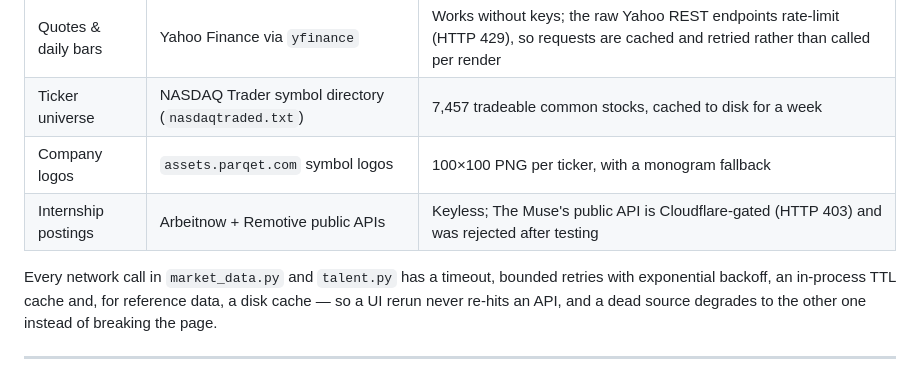
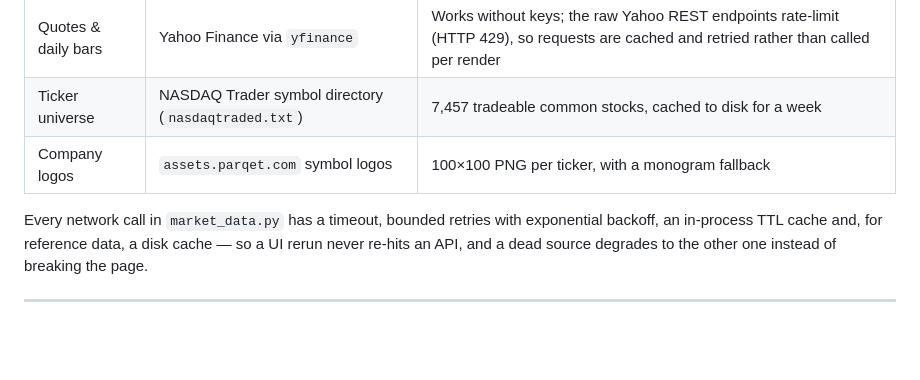
Before and after one commit to amoghb14/alder, a Markdown page: README.md, the part around one of its changes. Drawn GitHub-style; blank space fills up the shorter version.

```diff
--- a/README.md
+++ b/README.md
@@ -84,9 +99,8 @@ ticker →│ Researcher │──▶│    Risk    │──▶│ Strategist
 | Quotes & daily bars | Yahoo Finance via `yfinance` | Works without keys; the raw Yahoo REST endpoints rate-limit (HTTP 429), so requests are cached and retried rather than called per render |
 | Ticker universe | NASDAQ Trader symbol directory (`nasdaqtraded.txt`) | 7,457 tradeable common stocks, cached to disk for a week |
 | Company logos | `assets.parqet.com` symbol logos | 100×100 PNG per ticker, with a monogram fallback |
-| Internship postings | Arbeitnow + Remotive public APIs | Keyless; The Muse's public API is Cloudflare-gated (HTTP 403) and was rejected after testing |
 
-Every network call in `market_data.py` and `talent.py` has a timeout, bounded retries with exponential
+Every network call in `market_data.py` has a timeout, bounded retries with exponential
 backoff, an in-process TTL cache and, for reference data, a disk cache — so a UI rerun never re-hits
 an API, and a dead source degrades to the other one instead of breaking the page.
 
```
Also changed, not shown: other parts of README.md (+58 -44 lines), docs/alder-dashboard.png (deleted), docs/dashboard.png (added), 9 other files.
